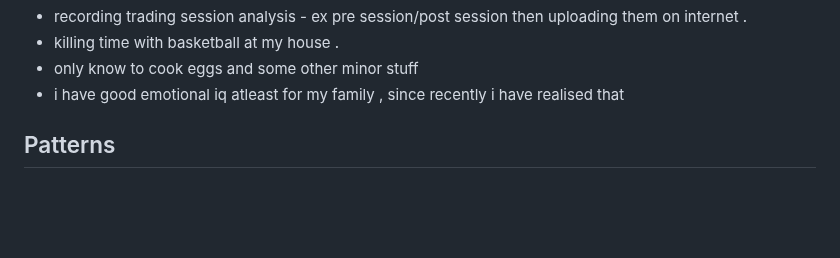
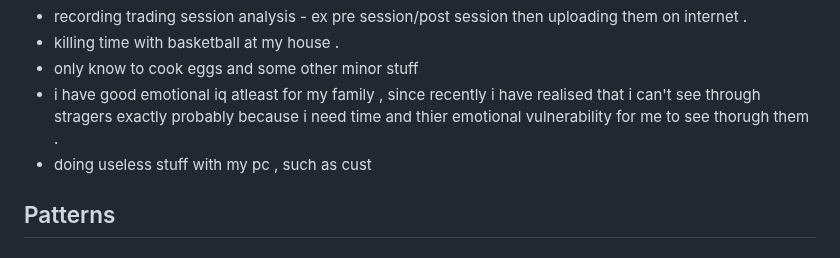
Before and after one commit to Skyler-Asher/Vault_of_Wisdom, a Markdown page: Mentors/Mine/Getting to know.md, the part around the change. GitHub-like rendering; blank space fills up the shorter version.

Commit message:
vault backup: 2026-06-19 22:22:03

```diff
--- a/Mentors/Mine/Getting to know.md
+++ b/Mentors/Mine/Getting to know.md
@@ -23,7 +23,8 @@
 * recording trading session analysis - ex pre session/post session then uploading them on internet .
 * killing time with basketball at my house .
 * only know to cook eggs and some other minor stuff
-* i have good emotional iq atleast for my family , since recently i have realised that
+* i have good emotional iq atleast for my family , since recently i have realised that i can't see through stragers exactly probably because i need time and thier emotional vulnerability for me to see thorugh them .
+* doing useless stuff with my pc , such as cust
 
 ## Patterns
 
```
